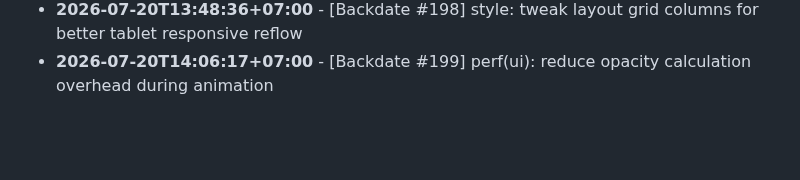
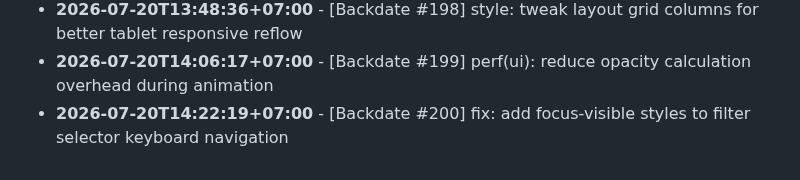
Before and after one commit to felichpehagasaginting-code/Photobooth-AI, a Markdown page: docs/ACTIVITY_LOG.md, the part around the change. GitHub-like rendering; blank space fills up the shorter version.

Commit message:
fix: add focus-visible styles to filter selector keyboard navigation

```diff
--- a/docs/ACTIVITY_LOG.md
+++ b/docs/ACTIVITY_LOG.md
@@ -1604,3 +1604,4 @@ Daily log records of minor changes, layout adjustments, mock refactorings, style
 - **2026-07-20T13:31:11+07:00** - [Backdate #197] refactor(api): simplify helper functions in transaction logic
 - **2026-07-20T13:48:36+07:00** - [Backdate #198] style: tweak layout grid columns for better tablet responsive reflow
 - **2026-07-20T14:06:17+07:00** - [Backdate #199] perf(ui): reduce opacity calculation overhead during animation
+- **2026-07-20T14:22:19+07:00** - [Backdate #200] fix: add focus-visible styles to filter selector keyboard navigation
```
